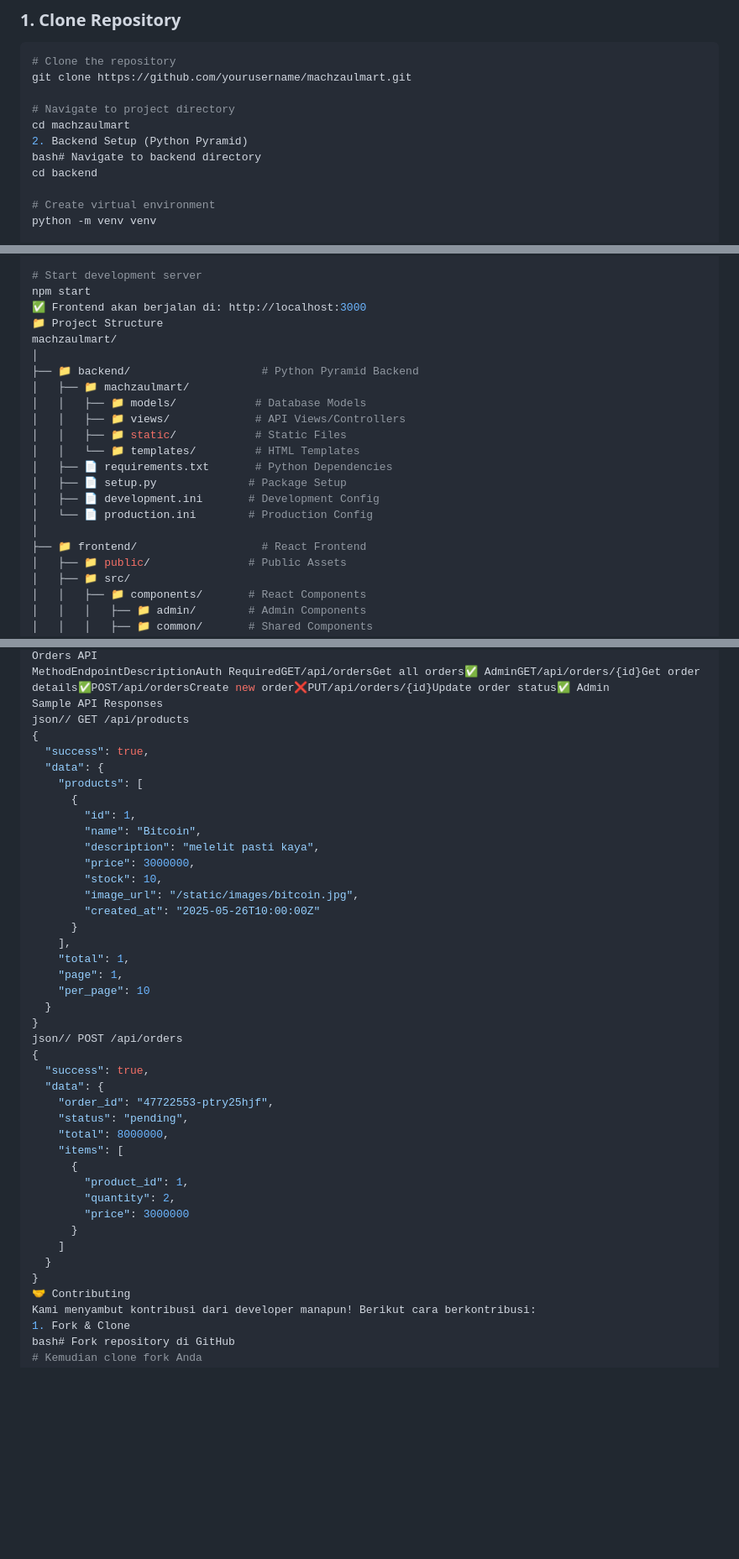
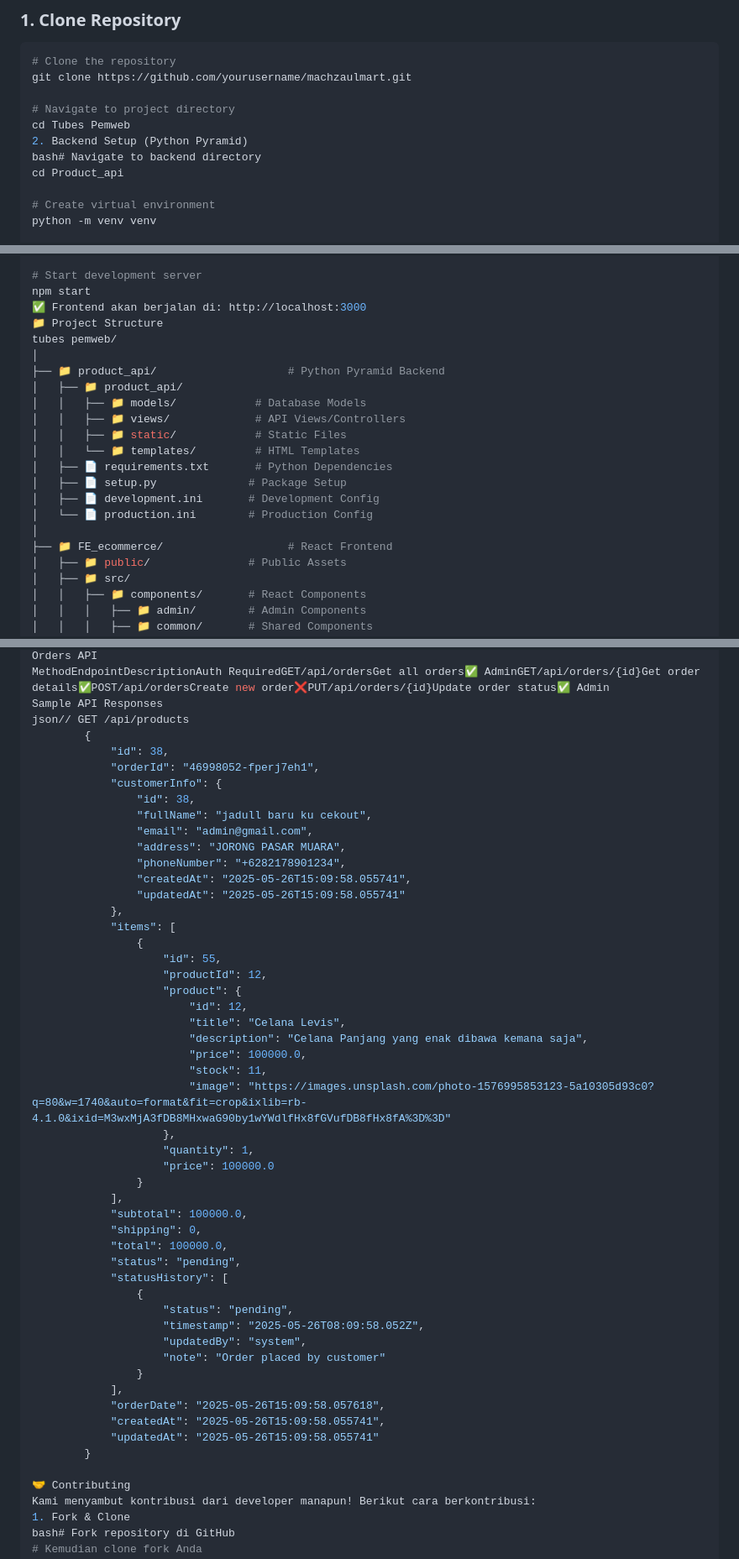
Before and after one commit to machzaul/Tubes_Pemweb, a Markdown page: README.md, 3 parts joined by grey strips. Shown at 84% size. Drawn GitHub-style; blank space fills up the shorter version.

Commit message:
penambahan readmi

```diff
--- a/README.md
+++ b/README.md
@@ -55,10 +55,10 @@ Pastikan sistem Anda telah terinstall:
 git clone https://github.com/yourusername/machzaulmart.git
 
 # Navigate to project directory
-cd machzaulmart
+cd Tubes Pemweb
 2. Backend Setup (Python Pyramid)
 bash# Navigate to backend directory
-cd backend
+cd Product_api
 
 # Create virtual environment
 python -m venv venv
@@ -96,10 +96,10 @@ npm install
 npm start
 ✅ Frontend akan berjalan di: http://localhost:3000
 📁 Project Structure
-machzaulmart/
+tubes pemweb/
 │
-├── 📁 backend/                    # Python Pyramid Backend
-│   ├── 📁 machzaulmart/
+├── 📁 product_api/                    # Python Pyramid Backend
+│   ├── 📁 product_api/
 │   │   ├── 📁 models/            # Database Models
 │   │   ├── 📁 views/             # API Views/Controllers
 │   │   ├── 📁 static/            # Static Files
@@ -109,7 +109,7 @@ machzaulmart/
 │   ├── 📄 development.ini       # Development Config
 │   └── 📄 production.ini        # Production Config
 │
-├── 📁 frontend/                   # React Frontend
+├── 📁 FE_ecommerce/                   # React Frontend
 │   ├── 📁 public/               # Public Assets
 │   ├── 📁 src/
 │   │   ├── 📁 components/       # React Components
@@ -323,41 +323,51 @@ Orders API
 MethodEndpointDescriptionAuth RequiredGET/api/ordersGet all orders✅ AdminGET/api/orders/{id}Get order details✅POST/api/ordersCreate new order❌PUT/api/orders/{id}Update order status✅ Admin
 Sample API Responses
 json// GET /api/products
-{
-  "success": true,
-  "data": {
-    "products": [
-      {
-        "id": 1,
-        "name": "Bitcoin",
-        "description": "melelit pasti kaya",
-        "price": 3000000,
-        "stock": 10,
-        "image_url": "/static/images/bitcoin.jpg",
-        "created_at": "2025-05-26T10:00:00Z"
-      }
-    ],
-    "total": 1,
-    "page": 1,
-    "per_page": 10
-  }
-}
-json// POST /api/orders
-{
-  "success": true,
-  "data": {
-    "order_id": "47722553-ptry25hjf",
-    "status": "pending",
-    "total": 8000000,
-    "items": [
-      {
-        "product_id": 1,
-        "quantity": 2,
-        "price": 3000000
-      }
-    ]
-  }
-}
+        {
+            "id": 38,
+            "orderId": "46998052-fperj7eh1",
+            "customerInfo": {
+                "id": 38,
+                "fullName": "jadull baru ku cekout",
+                "email": "admin@gmail.com",
+                "address": "JORONG PASAR MUARA",
+                "phoneNumber": "+6282178901234",
+                "createdAt": "2025-05-26T15:09:58.055741",
+                "updatedAt": "2025-05-26T15:09:58.055741"
+            },
+            "items": [
+                {
+                    "id": 55,
+                    "productId": 12,
+                    "product": {
+                        "id": 12,
+                        "title": "Celana Levis",
+                        "description": "Celana Panjang yang enak dibawa kemana saja",
+                        "price": 100000.0,
+                        "stock": 11,
+                        "image": "https://images.unsplash.com/photo-1576995853123-5a10305d93c0?q=80&w=1740&auto=format&fit=crop&ixlib=rb-4.1.0&ixid=M3wxMjA3fDB8MHxwaG90by1wYWdlfHx8fGVufDB8fHx8fA%3D%3D"
+                    },
+                    "quantity": 1,
+                    "price": 100000.0
+                }
+            ],
+            "subtotal": 100000.0,
+            "shipping": 0,
+            "total": 100000.0,
+            "status": "pending",
+            "statusHistory": [
+                {
+                    "status": "pending",
+                    "timestamp": "2025-05-26T08:09:58.052Z",
+                    "updatedBy": "system",
+                    "note": "Order placed by customer"
+                }
+            ],
+            "orderDate": "2025-05-26T15:09:58.057618",
+            "createdAt": "2025-05-26T15:09:58.055741",
+            "updatedAt": "2025-05-26T15:09:58.055741"
+        }
+
 🤝 Contributing
 Kami menyambut kontribusi dari developer manapun! Berikut cara berkontribusi:
 1. Fork & Clone
```
Also changed, not shown: other parts of README.md (+55 -6 lines).
